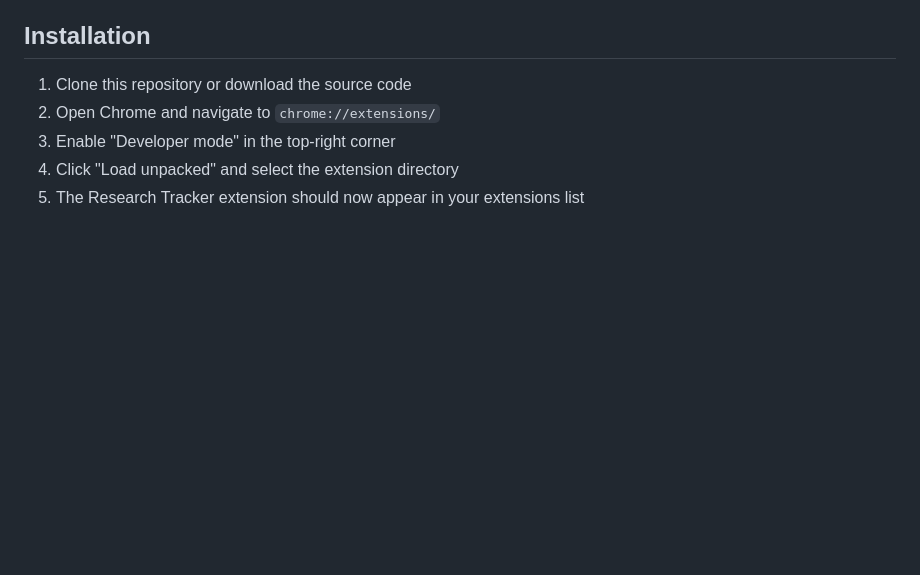
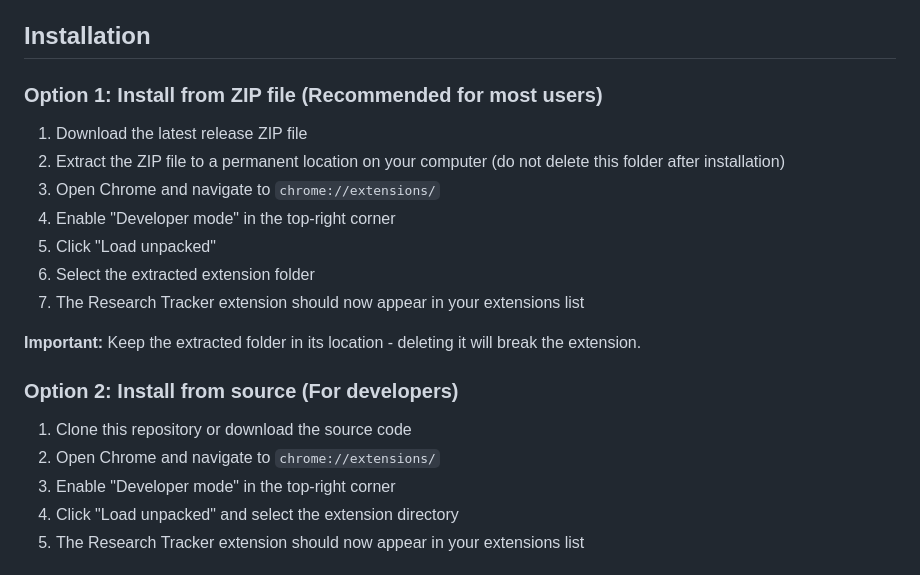
Before and after one commit to ant981228/research-tracker-extension, a Markdown page: README.md, the part around the change. Drawn GitHub-style; blank space fills up the shorter version.

Commit message:
Add ZIP file installation instructions to README
Added clear instructions for installing from ZIP file as the recommended method for most users, with important note about keeping the extracted folder.

Reorganized installation section with two options:
- Option 1: Install from ZIP (recommended)
- Option 2: Install from source (for developers)

🤖 Generated with [Claude Code](https://claude.com/claude-code)

Co-Authored-By: Claude <noreply@anthropic.com>

```diff
--- a/README.md
+++ b/README.md
@@ -50,6 +50,20 @@ Research Tracker helps you document your research process by automatically track
 - Both formats contain identical information
 
 ## Installation
+
+### Option 1: Install from ZIP file (Recommended for most users)
+
+1. Download the latest release ZIP file
+2. Extract the ZIP file to a permanent location on your computer (do not delete this folder after installation)
+3. Open Chrome and navigate to `chrome://extensions/`
+4. Enable "Developer mode" in the top-right corner
+5. Click "Load unpacked"
+6. Select the extracted extension folder
+7. The Research Tracker extension should now appear in your extensions list
+
+**Important:** Keep the extracted folder in its location - deleting it will break the extension.
+
+### Option 2: Install from source (For developers)
 
 1. Clone this repository or download the source code
 2. Open Chrome and navigate to `chrome://extensions/`
```
